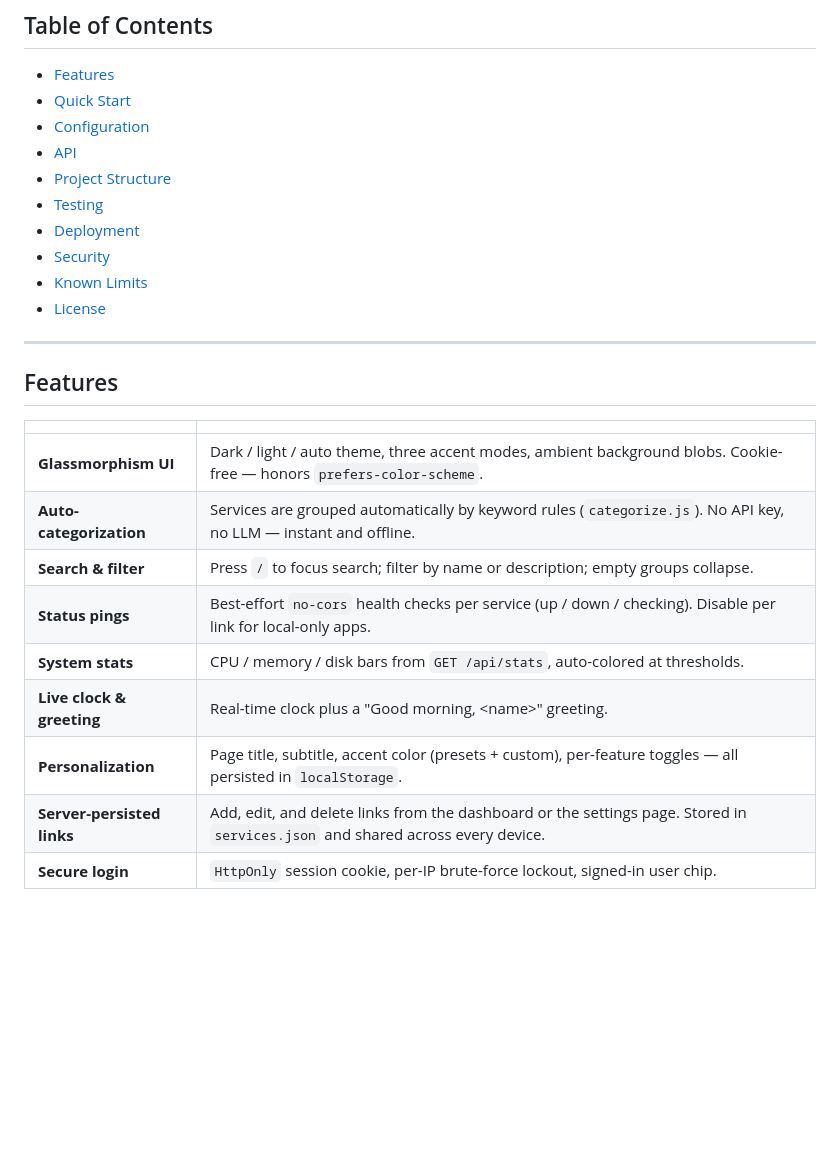
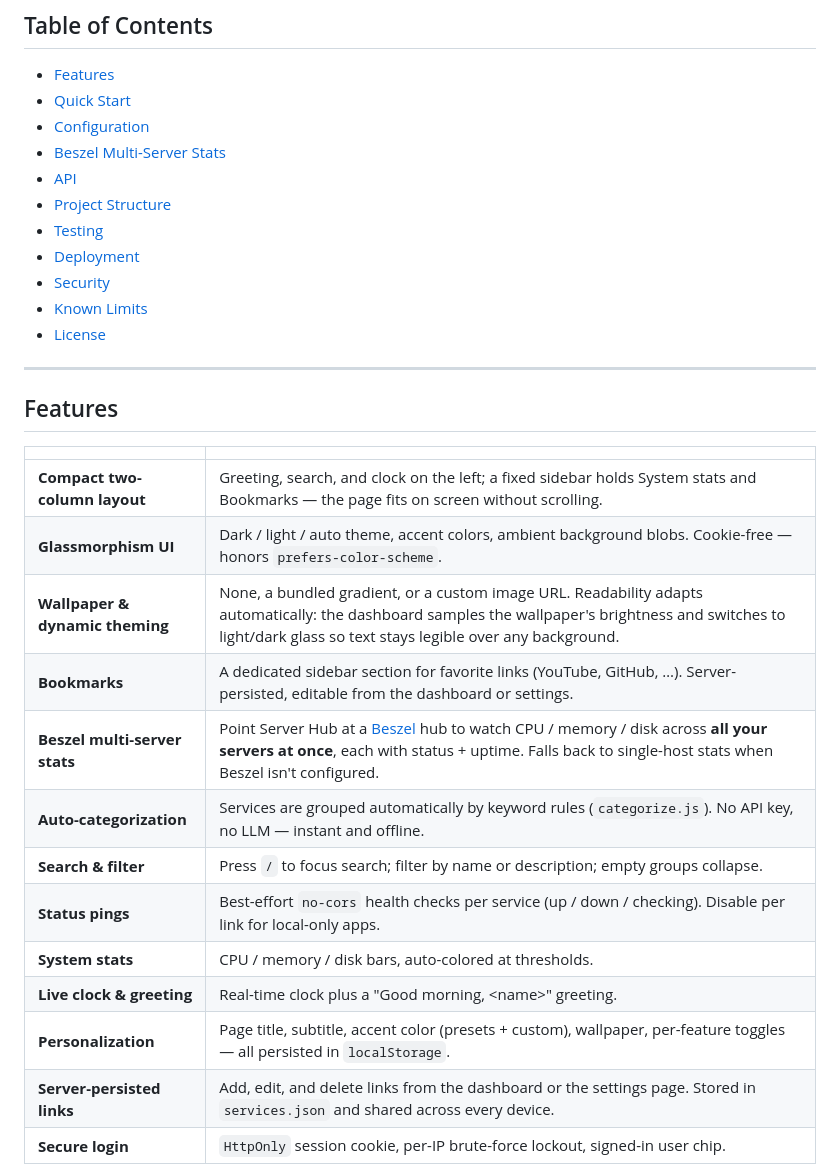
Before and after one commit to eco-null/server-hub, a Markdown page: README.md, the part around one of its changes. Drawn GitHub-style; blank space fills up the shorter version.

```diff
--- a/README.md
+++ b/README.md
@@ -21,6 +21,7 @@ No bundler. No `node_modules`. No framework lock-in. Just static files you can o
 - [Features](#features)
 - [Quick Start](#quick-start)
 - [Configuration](#configuration)
+- [Beszel Multi-Server Stats](#beszel-multi-server-stats)
 - [API](#api)
 - [Project Structure](#project-structure)
 - [Testing](#testing)
@@ -35,13 +36,17 @@ No bundler. No `node_modules`. No framework lock-in. Just static files you can o
 
 | | |
 |---|---|
-| **Glassmorphism UI** | Dark / light / auto theme, three accent modes, ambient background blobs. Cookie-free — honors `prefers-color-scheme`. |
+| **Compact two-column layout** | Greeting, search, and clock on the left; a fixed sidebar holds System stats and Bookmarks — the page fits on screen without scrolling. |
+| **Glassmorphism UI** | Dark / light / auto theme, accent colors, ambient background blobs. Cookie-free — honors `prefers-color-scheme`. |
+| **Wallpaper & dynamic theming** | None, a bundled gradient, or a custom image URL. Readability adapts automatically: the dashboard samples the wallpaper's brightness and switches to light/dark glass so text stays legible over any background. |
+| **Bookmarks** | A dedicated sidebar section for favorite links (YouTube, GitHub, …). Server-persisted, editable from the dashboard or settings. |
+| **Beszel multi-server stats** | Point Server Hub at a [Beszel](https://github.com/henrygd/beszel) hub to watch CPU / memory / disk across **all your servers at once**, each with status + uptime. Falls back to single-host stats when Beszel isn't configured. |
 | **Auto-categorization** | Services are grouped automatically by keyword rules (`categorize.js`). No API key, no LLM — instant and offline. |
 | **Search & filter** | Press `/` to focus search; filter by name or description; empty groups collapse. |
 | **Status pings** | Best-effort `no-cors` health checks per service (up / down / checking). Disable per link for local-only apps. |
-| **System stats** | CPU / memory / disk bars from `GET /api/stats`, auto-colored at thresholds. |
+| **System stats** | CPU / memory / disk bars, auto-colored at thresholds. |
 | **Live clock & greeting** | Real-time clock plus a "Good morning, \<name\>" greeting. |
-| **Personalization** | Page title, subtitle, accent color (presets + custom), per-feature toggles — all persisted in `localStorage`. |
+| **Personalization** | Page title, subtitle, accent color (presets + custom), wallpaper, per-feature toggles — all persisted in `localStorage`. |
 | **Server-persisted links** | Add, edit, and delete links from the dashboard or the settings page. Stored in `services.json` and shared across every device. |
 | **Secure login** | `HttpOnly` session cookie, per-IP brute-force lockout, signed-in user chip. |
 
```
Also changed, not shown: other parts of README.md (+38 -13 lines).
